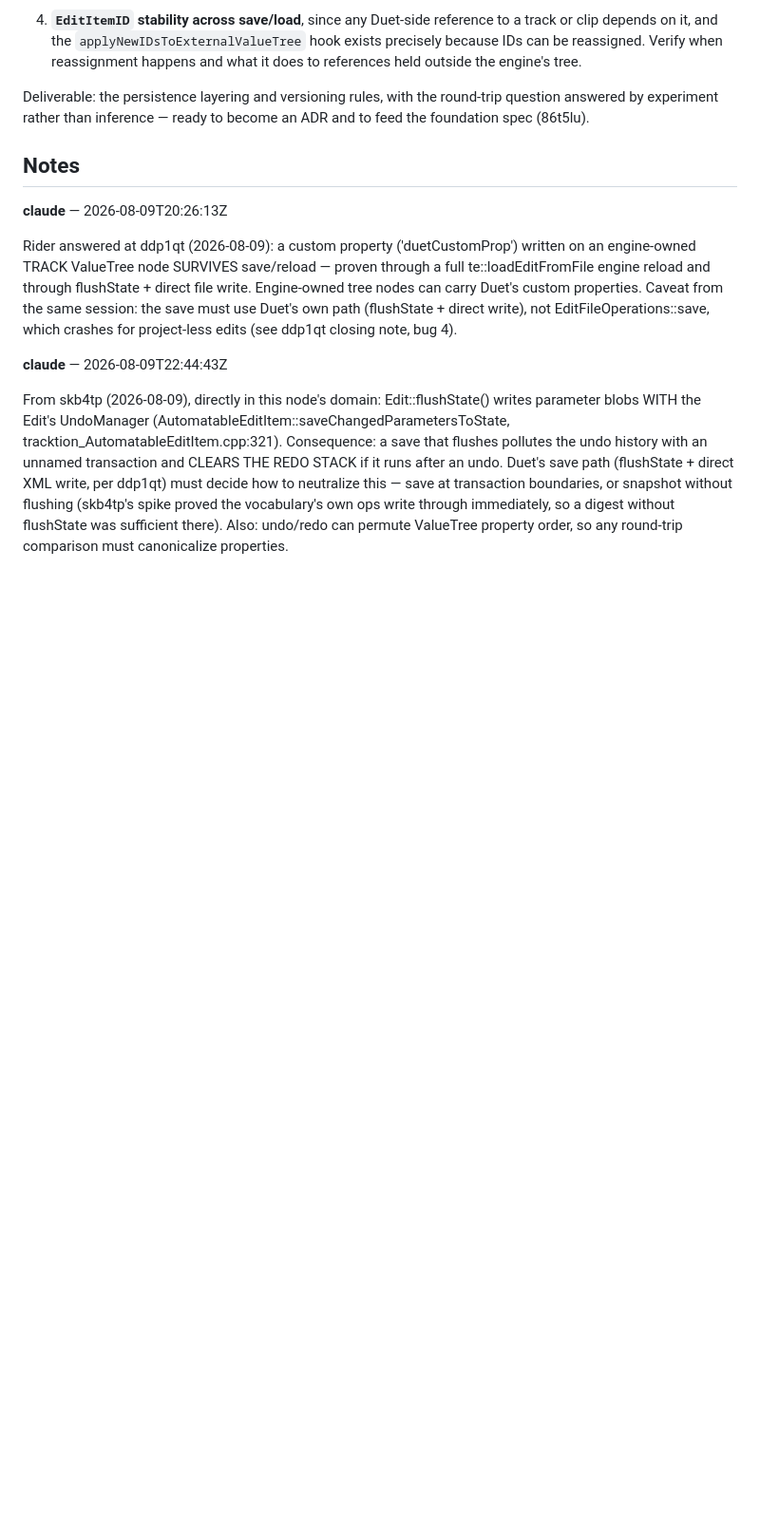
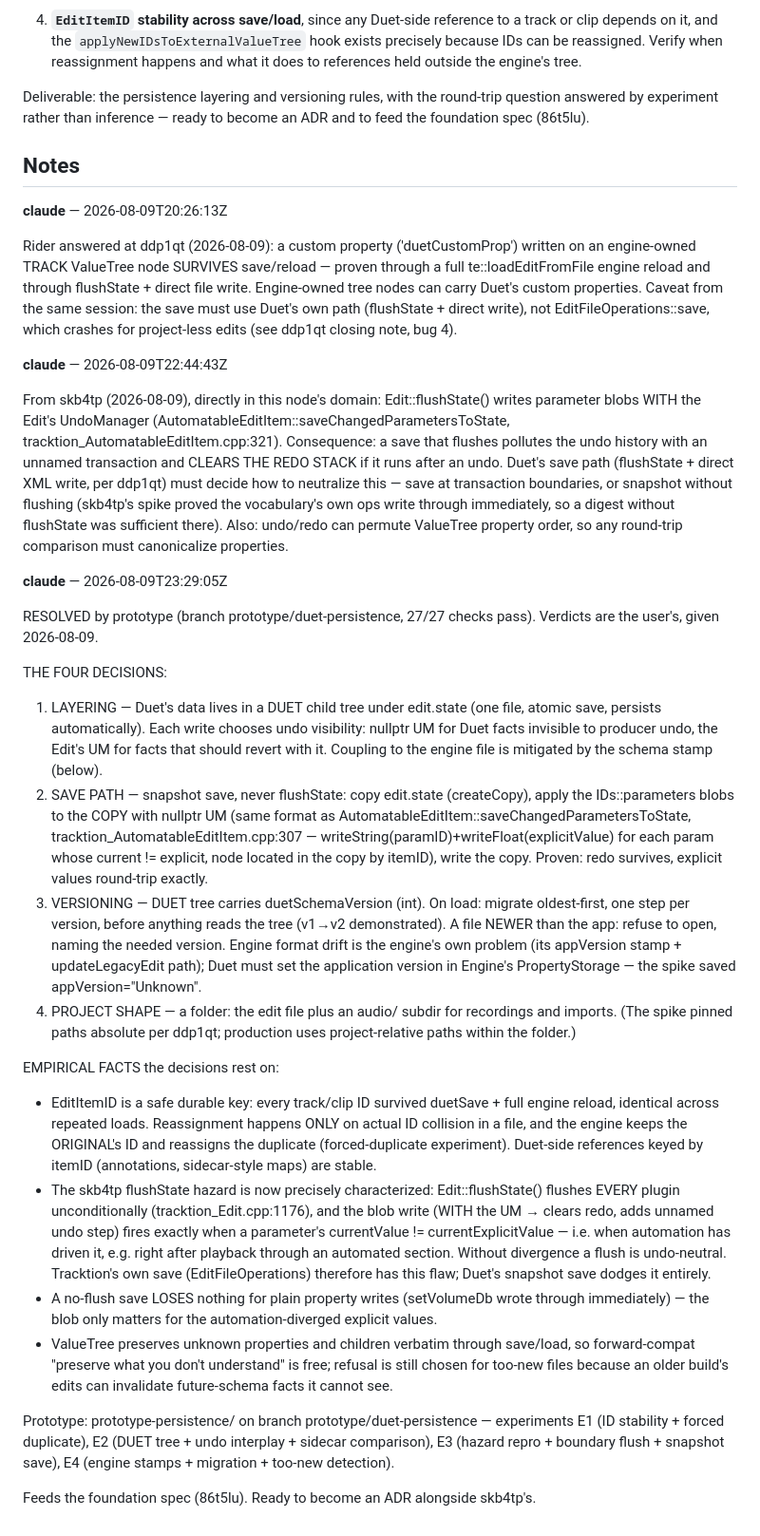
Before and after one commit to builtbystef/duet-daw, a Markdown page: .beaver/issues/rquzdc-where-does-duet-s-own-project-data-live-relative-to.md, the part around one of its changes. Shown at 95% size. Drawn GitHub-style; blank space fills up the shorter version.

Commit message:
Roadmap: settle persistence layering and project shape (rquzdc)
Co-Authored-By: Claude Fable 5 <noreply@anthropic.com>

```diff
--- a/.beaver/issues/rquzdc-where-does-duet-s-own-project-data-live-relative-to.md
+++ b/.beaver/issues/rquzdc-where-does-duet-s-own-project-data-live-relative-to.md
@@ -42,3 +43,23 @@ Rider answered at ddp1qt (2026-08-09): a custom property ('duetCustomProp') writ
 **claude** — 2026-08-09T22:44:43Z
 
 From skb4tp (2026-08-09), directly in this node's domain: Edit::flushState() writes parameter blobs WITH the Edit's UndoManager (AutomatableEditItem::saveChangedParametersToState, tracktion_AutomatableEditItem.cpp:321). Consequence: a save that flushes pollutes the undo history with an unnamed transaction and CLEARS THE REDO STACK if it runs after an undo. Duet's save path (flushState + direct XML write, per ddp1qt) must decide how to neutralize this — save at transaction boundaries, or snapshot without flushing (skb4tp's spike proved the vocabulary's own ops write through immediately, so a digest without flushState was sufficient there). Also: undo/redo can permute ValueTree property order, so any round-trip comparison must canonicalize properties.
+
+**claude** — 2026-08-09T23:29:05Z
+
+RESOLVED by prototype (branch prototype/duet-persistence, 27/27 checks pass). Verdicts are the user's, given 2026-08-09.
+
+THE FOUR DECISIONS:
+1. LAYERING — Duet's data lives in a DUET child tree under edit.state (one file, atomic save, persists automatically). Each write chooses undo visibility: nullptr UM for Duet facts invisible to producer undo, the Edit's UM for facts that should revert with it. Coupling to the engine file is mitigated by the schema stamp (below).
+2. SAVE PATH — snapshot save, never flushState: copy edit.state (createCopy), apply the IDs::parameters blobs to the COPY with nullptr UM (same format as AutomatableEditItem::saveChangedParametersToState, tracktion_AutomatableEditItem.cpp:307 — writeString(paramID)+writeFloat(explicitValue) for each param whose current != explicit, node located in the copy by itemID), write the copy. Proven: redo survives, explicit values round-trip exactly.
+3. VERSIONING — DUET tree carries duetSchemaVersion (int). On load: migrate oldest-first, one step per version, before anything reads the tree (v1→v2 demonstrated). A file NEWER than the app: refuse to open, naming the needed version. Engine format drift is the engine's own problem (its appVersion stamp + updateLegacyEdit path); Duet must set the application version in Engine's PropertyStorage — the spike saved appVersion="Unknown".
+4. PROJECT SHAPE — a folder: the edit file plus an audio/ subdir for recordings and imports. (The spike pinned paths absolute per ddp1qt; production uses project-relative paths within the folder.)
+
+EMPIRICAL FACTS the decisions rest on:
+- EditItemID is a safe durable key: every track/clip ID survived duetSave + full engine reload, identical across repeated loads. Reassignment happens ONLY on actual ID collision in a file, and the engine keeps the ORIGINAL's ID and reassigns the duplicate (forced-duplicate experiment). Duet-side references keyed by itemID (annotations, sidecar-style maps) are stable.
+- The skb4tp flushState hazard is now precisely characterized: Edit::flushState() flushes EVERY plugin unconditionally (tracktion_Edit.cpp:1176), and the blob write (WITH the UM → clears redo, adds unnamed undo step) fires exactly when a parameter's currentValue != currentExplicitValue — i.e. when automation has driven it, e.g. right after playback through an automated section. Without divergence a flush is undo-neutral. Tracktion's own save (EditFileOperations) therefore has this flaw; Duet's snapshot save dodges it entirely.
+- A no-flush save LOSES nothing for plain property writes (setVolumeDb wrote through immediately) — the blob only matters for the automation-diverged explicit values.
+- ValueTree preserves unknown properties and children verbatim through save/load, so forward-compat "preserve what you don't understand" is free; refusal is still chosen for too-new files because an older build's edits can invalidate future-schema facts it cannot see.
+
+Prototype: prototype-persistence/ on branch prototype/duet-persistence — experiments E1 (ID stability + forced duplicate), E2 (DUET tree + undo interplay + sidecar comparison), E3 (hazard repro + boundary flush + snapshot save), E4 (engine stamps + migration + too-new detection).
+
+Feeds the foundation spec (86t5lu). Ready to become an ADR alongside skb4tp's.
```
Also changed, not shown: other parts of .beaver/issues/rquzdc-where-does-duet-s-own-project-data-live-relative-to.md (+3 -2 lines), .beaver/issues/d9gioe-duet-daw-roadmap.md (+7 -2 lines).
